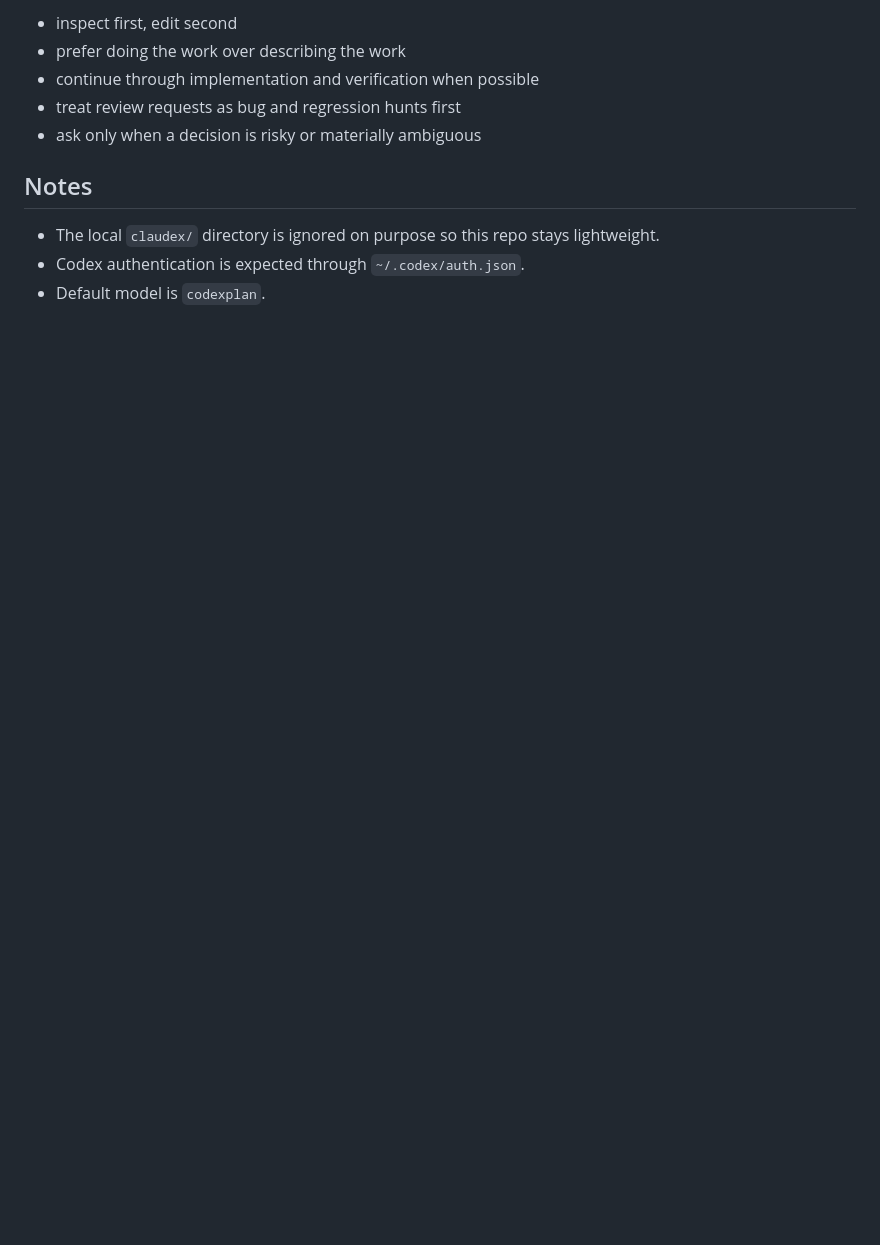
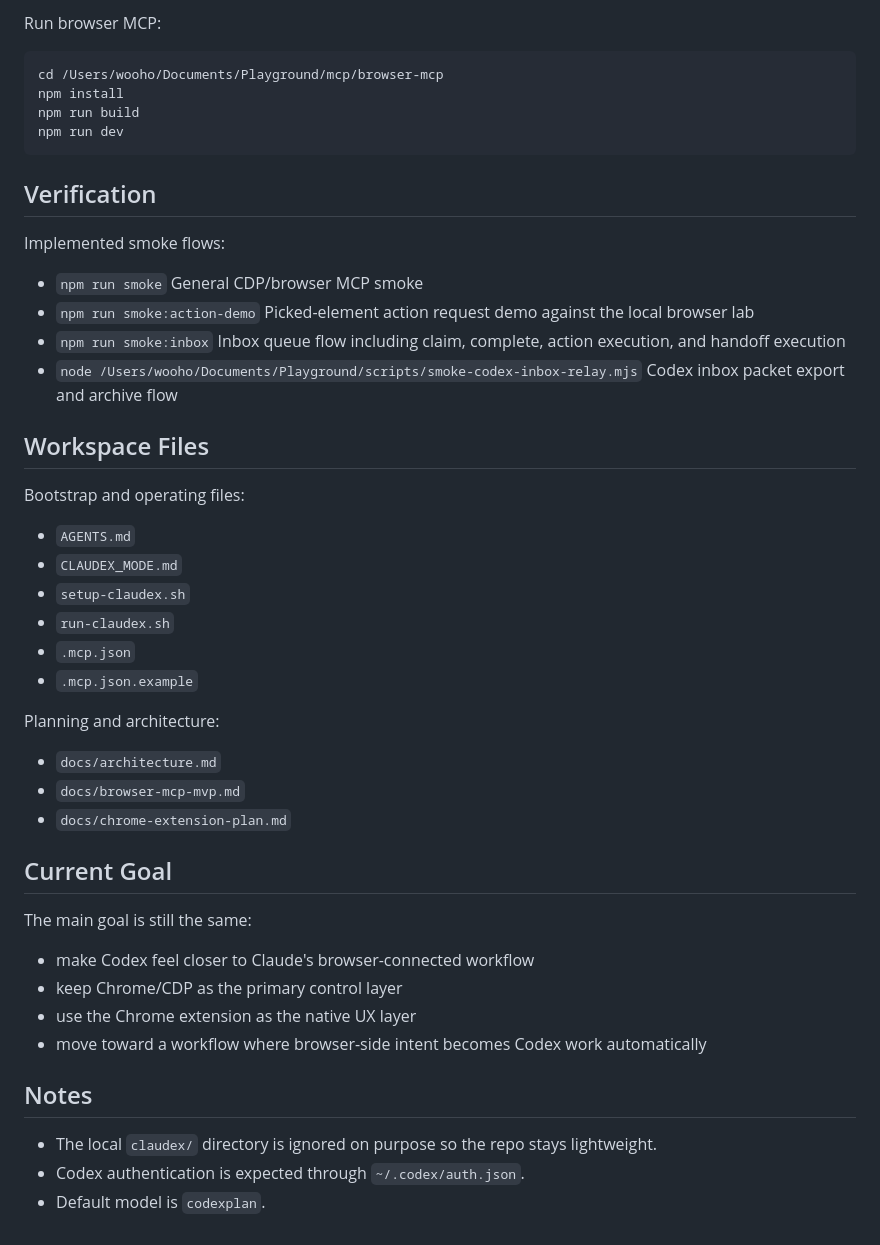
Before and after one commit to woohoyang-oss/codex-claude-bridge, a Markdown page: README.md, the part around one of its changes. Drawn GitHub-style; blank space fills up the shorter version.

````diff
--- a/README.md
+++ b/README.md
@@ -130,12 +192,54 @@ Use this repository as a persistent hint that Codex should behave like a Claude-
 
-- inspect first, edit second
-- prefer doing the work over describing the work
-- continue through implementation and verification when possible
-- treat review requests as bug and regression hunts first
-- ask only when a decision is risky or materially ambiguous
+Run browser MCP:
+
+```bash
+cd /Users/wooho/Documents/Playground/mcp/browser-mcp
+npm install
+npm run build
+npm run dev
+```
+
+## Verification
+
+Implemented smoke flows:
+
+- `npm run smoke`
+  General CDP/browser MCP smoke
+- `npm run smoke:action-demo`
+  Picked-element action request demo against the local browser lab
+- `npm run smoke:inbox`
+  Inbox queue flow including claim, complete, action execution, and handoff execution
+- `node /Users/wooho/Documents/Playground/scripts/smoke-codex-inbox-relay.mjs`
+  Codex inbox packet export and archive flow
+
+## Workspace Files
+
+Bootstrap and operating files:
+
+- `AGENTS.md`
+- `CLAUDEX_MODE.md`
+- `setup-claudex.sh`
+- `run-claudex.sh`
+- `.mcp.json`
+- `.mcp.json.example`
+
+Planning and architecture:
+
+- `docs/architecture.md`
+- `docs/browser-mcp-mvp.md`
+- `docs/chrome-extension-plan.md`
+
+## Current Goal
+
+The main goal is still the same:
+
+- make Codex feel closer to Claude's browser-connected workflow
+- keep Chrome/CDP as the primary control layer
+- use the Chrome extension as the native UX layer
+- move toward a workflow where browser-side intent becomes Codex work automatically
 
 ## Notes
 
-- The local `claudex/` directory is ignored on purpose so this repo stays lightweight.
+- The local `claudex/` directory is ignored on purpose so the repo stays lightweight.
 - Codex authentication is expected through `~/.codex/auth.json`.
 - Default model is `codexplan`.
````
Also changed, not shown: other parts of README.md (+135 -73 lines).
